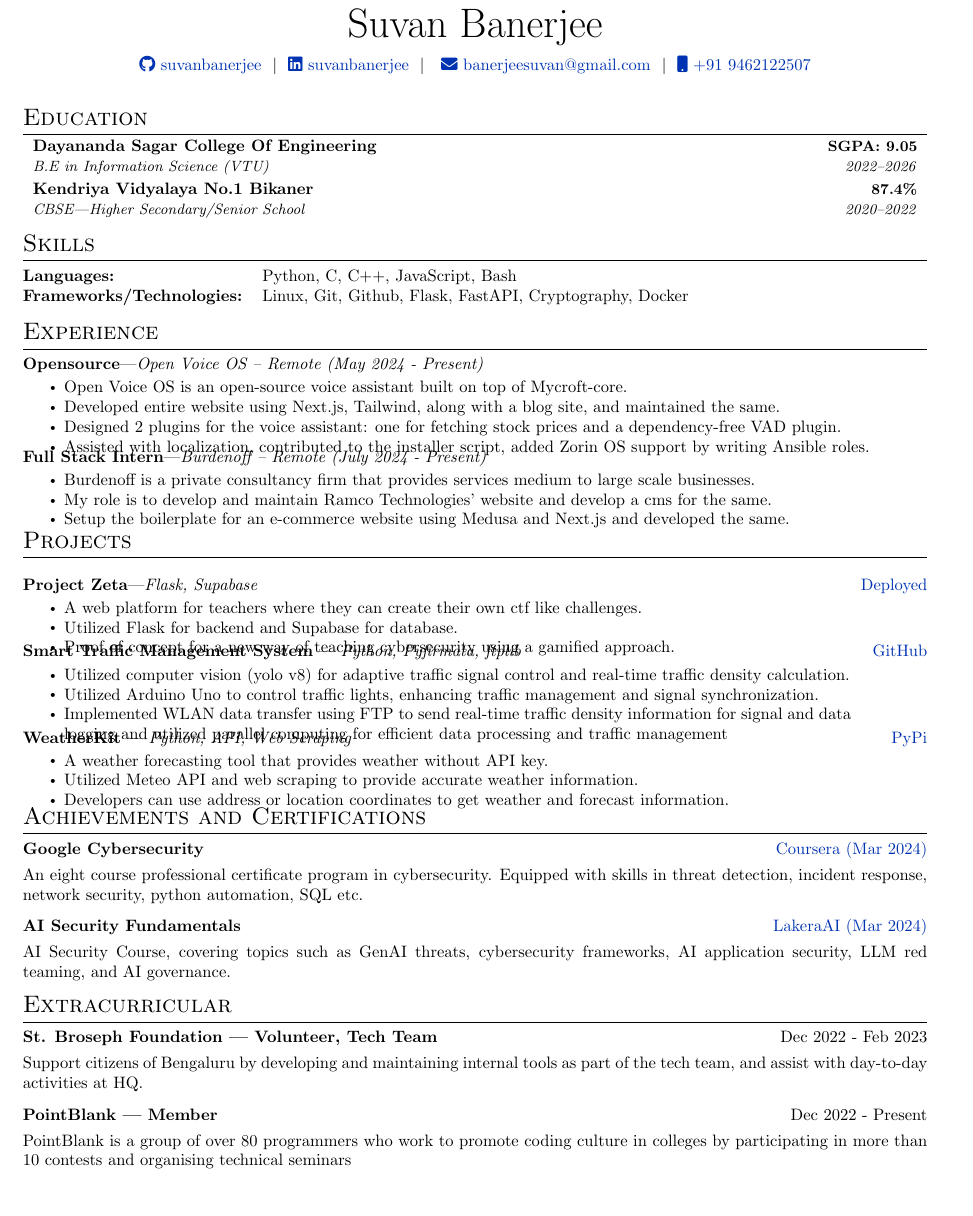
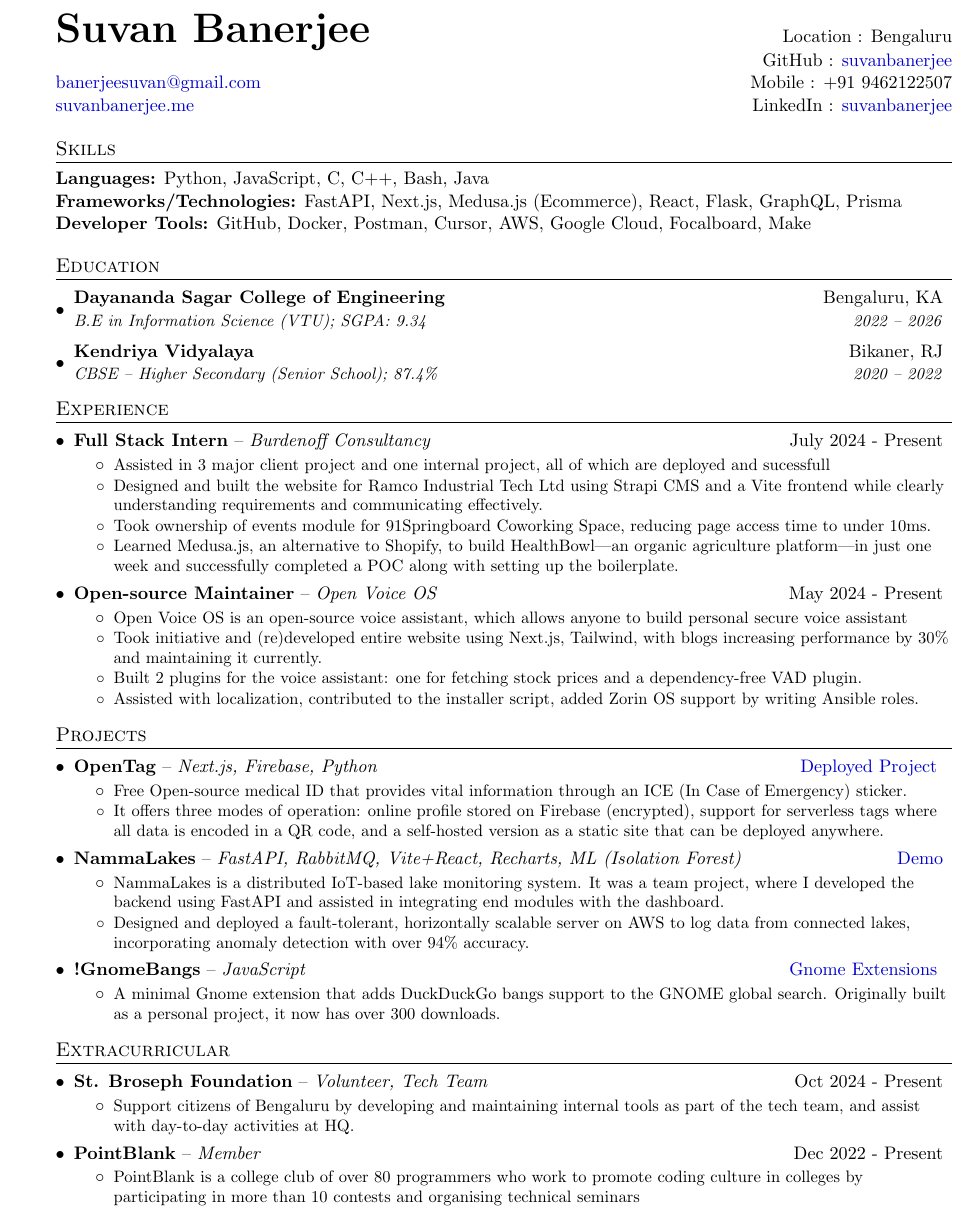
Before and after one commit to suvanbanerjee/resume, a LaTeX CV (cv.tex): part of the page, cut so that both start at the same text, the shorter picture padded with empty space. Compiled offline with pdfLaTeX.

Commit message:
new template

```diff
--- a/cv.tex
+++ b/cv.tex
@@ -29,203 +87,137 @@
 \begin{document}
 
 
-\pagestyle{empty}
-\newcommand{\resumeItem}[1]{
-  \item\small{
-    {#1 \vspace{-2pt}}
-  }
-}
-
-\newcommand{\classesList}[4]{
-    \item\small{
-        {#1 #2 #3 #4 \vspace{-2pt}}
-  }
-}
-
-\newcommand{\resumeSubheading}[4]{
-  \vspace{-2pt}\item
-    \begin{tabular*}{1.0\textwidth}[t]{l@{\extracolsep{\fill}}r}
-      \textbf{#1} & \textbf{\small #2} \\
-      \textit{\small#3} & \textit{\small #4} \\
-    \end{tabular*}\vspace{-7pt}
-}
-
-\newcommand{\resumeSubSubheading}[2]{
-    \item
-    \begin{tabular*}{0.97\textwidth}{l@{\extracolsep{\fill}}r}
-      \textit{\small#1} & \textit{\small #2} \\
-    \end{tabular*}\vspace{-7pt}
-}
-
-\newcommand{\resumeProjectHeading}[2]{
-    \item
-    \begin{tabular*}{1.001\textwidth}{l@{\extracolsep{\fill}}r}
-      \small#1 & \textbf{\small #2}\\
-    \end{tabular*}\vspace{-7pt}
-}
-
-\newcommand{\resumeSubItem}[1]{\resumeItem{#1}\vspace{-4pt}}
-
-\renewcommand\labelitemi{$\vcenter{\hbox{\tiny$\bullet$}}$}
-\renewcommand\labelitemii{$\vcenter{\hbox{\tiny$\bullet$}}$}
-
-\newcommand{\resumeSubHeadingListStart}{\begin{itemize}[leftmargin=0.0in, label={}]}
-\newcommand{\resumeSubHeadingListEnd}{\end{itemize}}
-\newcommand{\resumeItemListStart}{\begin{itemize}}
-\newcommand{\resumeItemListEnd}{\end{itemize}\vspace{-5pt}}
+%----------HEADING-----------------
 
 
-
-%----------Header--------------
+\begin{tabular*}{\textwidth}{l@{\extracolsep{\fill}}r}
+  \textbf{\Huge Suvan Banerjee} & {Location : Bengaluru} \\
+  {} & GitHub : \href{https://github.com/suvanbanerjee}{suvanbanerjee} \\
+  \href{mailto:banerjeesuvan@gmail.com}{banerjeesuvan@gmail.com} & Mobile : +91 9462122507 \\
+  \href{https://suvanbanerjee.me/}{suvanbanerjee.me } & LinkedIn : \href{https://www.linkedin.com/in/suvanbanerjee}{suvanbanerjee} \\
+\end{tabular*}
 
 
-  \begin{tabularx}{\linewidth}{@{} C @{}}
-
-    \Huge{Suvan Banerjee} \\[7.5pt]
-
-    \href{https://github.com/suvanbanerjee}{\raisebox{-0.05\height}\faGithub\ suvanbanerjee} \ $|$ \
-    \href{https://linkedin.com/in/suvanbanerjee}{\raisebox{-0.05\height}\faLinkedin\ suvanbanerjee} \ $|$ \  \
-    \href{mailto:banerjeesuvan@gmail.com}{\raisebox{-0.05\height}\faEnvelope \ banerjeesuvan@gmail.com} \ $|$ \
-    \href{tel:+919462122507}{\raisebox{-0.05\height}\faMobile \ +91 9462122507}
-    \\
-    \\
-  \end{tabularx}
+%--------SKILLS------------
 
 
-%----------Education-----------
+\section{Skills}
+
+\textbf{Languages:} Python, JavaScript, C, C++, Bash, Java
+
+\textbf{Frameworks/Technologies:} FastAPI, Next.js, Medusa.js (Ecommerce), React, Flask, GraphQL, Prisma
+
+\textbf{Developer Tools:} GitHub, Docker, Postman, Cursor, AWS, Google Cloud, Focalboard, Make
+
+
+%-----------EDUCATION-----------------
 
 
 \section{Education}
   \resumeSubHeadingListStart
     \resumeSubheading
-        {Dayananda Sagar College Of Engineering}{SGPA: 9.05}%
-        {B.E in Information Science (VTU)}{2022--2026}
-        \hspace{4pt}
+      {Dayananda Sagar College of Engineering}{Bengaluru, KA}
+      {B.E in Information Science (VTU);  SGPA: 9.34}{2022 -- 2026}
+    \resumeSubheading
+      {Kendriya Vidyalaya}{Bikaner, RJ}
+      {CBSE – Higher Secondary (Senior School);  87.4\%}{2020 -- 2022}
   \resumeSubHeadingListEnd
-    \resumeSubHeadingListStart
-      \resumeSubheading
-        {Kendriya Vidyalaya No.1 Bikaner}{87.4\%}
-        {CBSE---Higher Secondary/Senior School}{2020--2022} \\
-    \resumeSubHeadingListEnd
-  \vspace{-15pt}
 
 
-%----------Skills--------------
-
-\vspace{6pt}
-  \section{Skills}
-  \begin{tabularx}{\linewidth}{@{}l X@{}}
-    \textbf{Languages:} &  \normalsize{Python, C, C++, JavaScript, Bash } \\
-    \textbf{Frameworks/Technologies:}  &  \normalsize{Linux, Git, Github, Flask, FastAPI, Cryptography, Docker}\\
-  \end{tabularx}
-  \vspace{-5pt}
+%-----------EXPERIENCE-----------------
 
 
-%----------Experience-----------
+\section{Experience}
+  \resumeSubHeadingListStart
 
-    \section{Experience}
-    \begin{tabularx}{\linewidth}{ @{}l r@{} }
-      \vspace{-5pt}
-      \textbf{Opensource}|\textit{Open Voice OS -- Remote (May 2024 - Present)} \\
-      \multicolumn{1}{@{}X@{}}{
-        \begin{itemize}
-          \item Open Voice OS is an open-source voice assistant built on top of Mycroft-core.
-          \item Developed entire website using Next.js, Tailwind, along with a blog site, and maintained the same.
-          \item Designed 2 plugins for the voice assistant: one for fetching stock prices and a dependency-free VAD plugin.
-          \item Assisted with localization, contributed to the installer script, added Zorin OS support by writing Ansible roles.
-        \end{itemize}} \vspace{-7pt} \\
-    \end{tabularx}
-    \begin{tabularx}{\linewidth}{ @{}l r@{} }
-      \vspace{-5pt}
-      \textbf{Full Stack Intern}|\textit{Burdenoff -- Remote (July 2024 - Present)} \\
-      \multicolumn{1}{@{}X@{}}{
-        \begin{itemize}
-          \item Burdenoff is a private consultancy firm that provides services medium to large scale businesses.
-          \item My role is to develop and maintain Ramco Technologies' website and develop a cms for the same.
-          \item Setup the boilerplate for an e-commerce website using Medusa and Next.js and developed the same.
-        \end{itemize}} \vspace{-7pt} \\
-    \end{tabularx}
+    \expSubheading
+      {Full Stack Intern}{Burdenoff Consultancy}{July 2024 - Present}
+      \resumeItemListStart
+        \resumeItem
+          {Assisted in 3 major client project and one internal project, all of which are deployed and sucessfull}
+          \resumeItem
+          {Designed and built the website for Ramco Industrial Tech Ltd using Strapi CMS and a Vite frontend while clearly understanding requirements and communicating effectively.}
+          \resumeItem
+          {Took ownership of events module for 91Springboard Coworking Space, reducing page access time to under 10ms.}
+          \resumeItem
+          {Learned Medusa.js, an alternative to Shopify, to build HealthBowl—an organic agriculture platform—in just one week and successfully completed a POC along with setting up the boilerplate.}
+      \resumeItemListEnd
 
+  \expSubheading
+      {Open-source Maintainer}{Open Voice OS}{May 2024 - Present}
+      \resumeItemListStart
+        \resumeItem
+          {Open Voice OS is an open-source voice assistant, which allows anyone to build personal secure voice assistant}
+          \resumeItem
+          {Took initiative and (re)developed entire website using Next.js, Tailwind, with blogs increasing performance by 30\% and maintaining it currently.}
+          \resumeItem
+          {Built 2 plugins for the voice assistant: one for fetching stock prices and a dependency-free VAD plugin.}
+          \resumeItem
+          {Assisted with localization, contributed to the installer script, added Zorin OS support by writing Ansible roles.}
+      \resumeItemListEnd
 
-%----------Projects------------
+  \resumeSubHeadingListEnd
+
+%-----------PROJECTS-----------------
 
 
 \section{Projects}
+  \resumeSubHeadingListStart
 
-    \vspace{7pt}
-
-  \begin{tabularx}{\linewidth}{ @{}l r@{} }
-
-    \vspace{-5pt}
-    \textbf{Project Zeta}|\textit{Flask, Supabase} & \hfill \href{https://projectzeta.vercel.app/}{Deployed} \\
-    \multicolumn{1}{@{}X@{}}{
-    \begin{itemize}
-        \item A web platform for teachers where they can create their own ctf like challenges.
-        \item Utilized Flask for backend and Supabase for database.
-        \item Proof of concept for a new way of teaching cybersecurity using a gamified approach.
-    \vspace{-10pt}
-        \end{itemize}
-        \vspace{-7pt}
-        }  \\
-
-\vspace{-5pt}
-    \textbf{Smart Traffic Management System} | \textit{Python, Pyfirmata, ftplib} & \hfill \href{https://github.com/suvanbanerjee/Smart-Traffic-System}{GitHub} \\
-      \multicolumn{1}{@{}X@{}}{
-        \begin{itemize}
-            \item Utilized computer vision (yolo v8) for adaptive traffic signal control and real-time traffic density calculation.
-            \item Utilized Arduino Uno to control traffic lights, enhancing traffic management and signal synchronization.
-            \item Implemented WLAN data transfer using FTP to send real-time traffic density information for signal and data logging and utilized parallel computing for efficient data processing and traffic management \vspace{-10pt}
-        \end{itemize}
-            }  \\
-
-\vspace{-5pt}
-    \textbf{WeatherKit} | \textit{Python, API, Web Scraping} & \hfill
-    \href{https://pypi.org/project/weatherkit/}{PyPi}
-    \\
-    \multicolumn{1}{@{}X@{}}{
-    \begin{itemize}
-        \item A weather forecasting tool that provides weather without API key.
-    \item Utilized Meteo API and web scraping to provide accurate weather information.
-    \item Developers can use address or location coordinates to get weather and forecast information.
-    \vspace{-10pt}
-    \end{itemize}
-        }  \\
-  \end{tabularx}
+    \expSubheading
+      {OpenTag}{Next.js, Firebase, Python}{\href{http://opentag.github.io/}{Deployed Project }}
+      \resumeItemListStart
+        \resumeItem
+          {Free Open-source medical ID that provides vital information through an ICE (In Case of Emergency) sticker.}
+        \resumeItem
+          {It offers three modes of operation: online profile stored on Firebase (encrypted), support for serverless tags where all data is encoded in a QR code, and a self-hosted version as a static site that can be deployed anywhere.}
+      \resumeItemListEnd
 
 
-%----------Achievements---------
+  \expSubheading
+      {NammaLakes}{FastAPI, RabbitMQ, Vite+React, Recharts, ML (Isolation Forest)}{\href{http://nammalakes.github.io/}{Demo}}
+        \resumeItemListStart
+            \resumeItem
+            {NammaLakes is a distributed IoT-based lake monitoring system. It was a team project, where I developed the backend using FastAPI and assisted in integrating end modules with the dashboard.}
+            \resumeItem
+            {Designed and deployed a fault-tolerant, horizontally scalable server on AWS to log data from connected lakes, incorporating anomaly detection with over 94\% accuracy.}
+        \resumeItemListEnd
 
+    \expSubheading
+    {!GnomeBangs}{JavaScript}{\href{https://extensions.gnome.org/extension/7824/bangs-search/}{Gnome Extensions }}
+    \resumeItemListStart
+        \resumeItem
+        {A minimal Gnome extension that adds DuckDuckGo bangs support to the GNOME global search. Originally built as a personal project, it now has over 300 downloads.}
+\resumeItemListEnd
 
-  \section{Achievements and Certifications}
+  \resumeSubHeadingListEnd
 
-
-    \begin{tabularx}{\linewidth}{ @{}l r@{} }
-      \textbf{Google Cybersecurity} & \hfill \href{https://www.coursera.org/account/accomplishments/professional-cert/GZJ7LQGCFFZF}{Coursera (Mar 2024)}
-      \\[3.75pt]
-      \multicolumn{2}{@{}X@{}}{An eight course professional certificate program in cybersecurity. Equipped with skills in threat detection, incident response, network security, python automation, SQL etc. }
-    \end{tabularx}
-
-    \begin{tabularx}{\linewidth}{ @{}l r@{} }
-      \textbf{AI Security Fundamentals} & \hfill \href{https://security.certificates.lakera.ai/credentials/c46521d6-5748-4834-8bac-ecf7913c3ccc}{LakeraAI (Mar 2024)}
-      \\[3.75pt]
-      \multicolumn{2}{@{}X@{}}{AI Security Course, covering topics such as GenAI threats, cybersecurity frameworks, AI application security, LLM red teaming, and AI governance. }
-    \end{tabularx}
 
 %----------Extracurricular----------
 
 
   \section{Extracurricular}
 
-    \begin{tabularx}{\linewidth}{ @{}l r@{} }
-    \textbf{St. Broseph Foundation --- Volunteer, Tech Team} & \hfill Dec 2022 - Feb 2023 \\[3.75pt]
-    \multicolumn{2}{@{}X@{}}{Support citizens of Bengaluru by developing and maintaining internal tools as part of the tech team, and assist with day-to-day activities at HQ.}
-    \end{tabularx}
+  \resumeSubHeadingListStart
+
+  \expSubheading
+    {St. Broseph Foundation}{Volunteer, Tech Team}{Oct 2024 - Present}
+    \resumeItemListStart
+      \resumeItem
+        {Support citizens of Bengaluru by developing and maintaining internal tools as part of the tech team, and assist with day-to-day activities at HQ.}
+        \resumeItemListEnd
+  \expSubheading
+      {PointBlank}{Member}{Dec 2022 - Present}
+      \resumeItemListStart
+        \resumeItem
+          {PointBlank is a college club of over 80 programmers who work to promote coding culture in colleges by participating in more than 10 contests and organising technical seminars}
+      \resumeItemListEnd
+
+  \resumeSubHeadingListEnd
 
 
-    \begin{tabularx}{\linewidth}{ @{}l r@{} }
-      \textbf{PointBlank --- Member} & \hfill Dec 2022 - Present \\[3.75pt]
-      \multicolumn{2}{@{}X@{}}{PointBlank is a group of over 80 programmers who work to promote coding culture in colleges by participating in more than 10 contests and organising technical seminars}
-    \end{tabularx}
-
+%-------------------------------------------
 
 \end{document}
+
+% ------------------------------------------
```
Also changed, not shown: cv.tex (108 more changed lines). Lines whose indentation alone changed are shown as unchanged.
